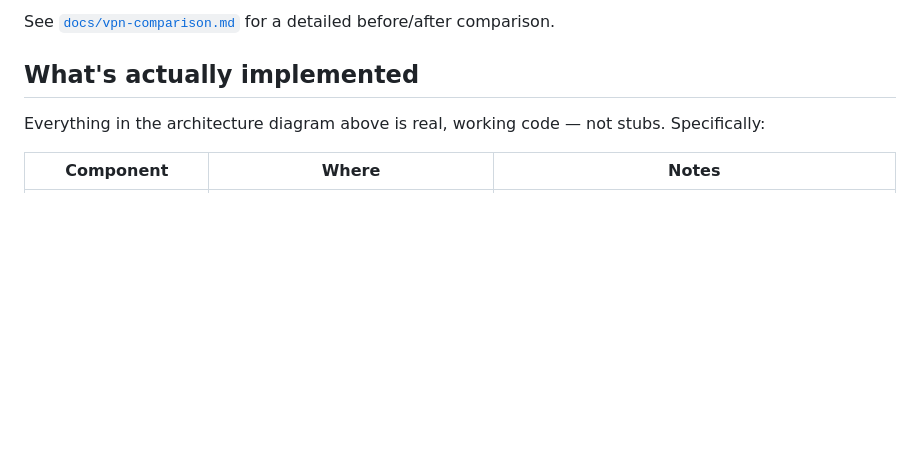
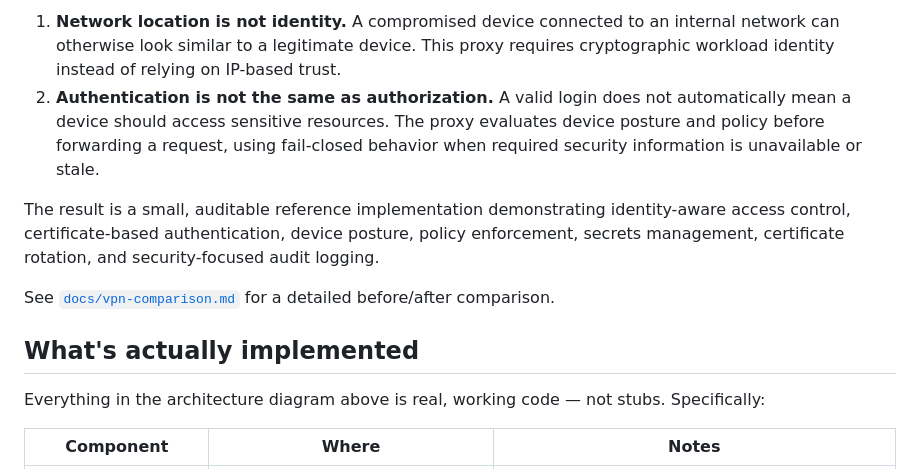
Before and after one commit to locallhosts/Zero-Trust-IAP, a Markdown page: README.md, the part around one of its changes. Drawn GitHub-style; blank space fills up the shorter version.

```diff
--- a/README.md
+++ b/README.md
@@ -42,11 +73,14 @@ two structural problems this project addresses directly:
 
-See [`docs/vpn-comparison.md`](docs/vpn-comparison.md) for a detailed
-before/after comparison.
+1. **Network location is not identity.** A compromised device connected to an internal network can otherwise look similar to a legitimate device. This proxy requires cryptographic workload identity instead of relying on IP-based trust.
+2. **Authentication is not the same as authorization.** A valid login does not automatically mean a device should access sensitive resources. The proxy evaluates device posture and policy before forwarding a request, using fail-closed behavior when required security information is unavailable or stale.
+
+The result is a small, auditable reference implementation demonstrating identity-aware access control, certificate-based authentication, device posture, policy enforcement, secrets management, certificate rotation, and security-focused audit logging.
+
+See [`docs/vpn-comparison.md`](docs/vpn-comparison.md) for a detailed before/after comparison.
 
 ## What's actually implemented
 
-Everything in the architecture diagram above is real, working code — not
-stubs. Specifically:
+Everything in the architecture diagram above is real, working code — not stubs. Specifically:
 
 | Component | Where | Notes |
 |---|---|---|
```
Also changed, not shown: other parts of README.md (+93 -103 lines).
